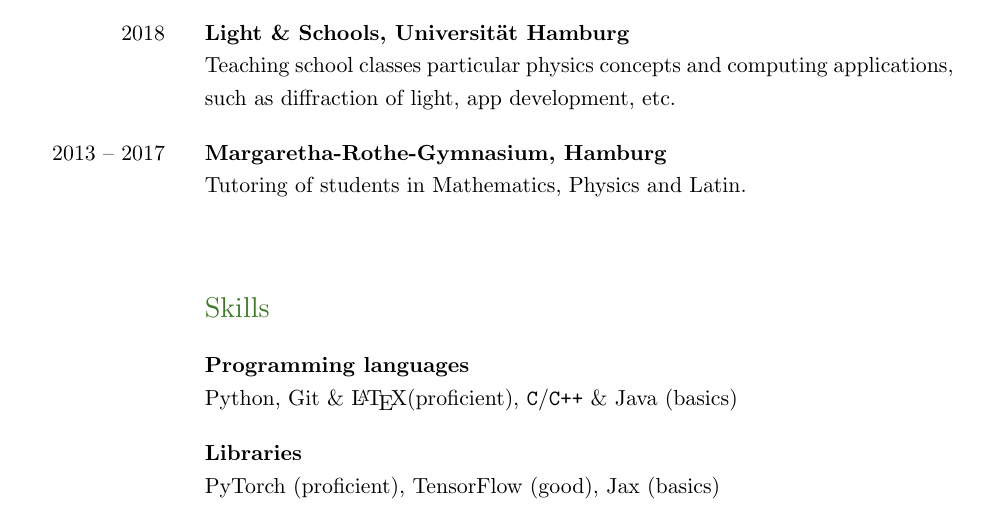
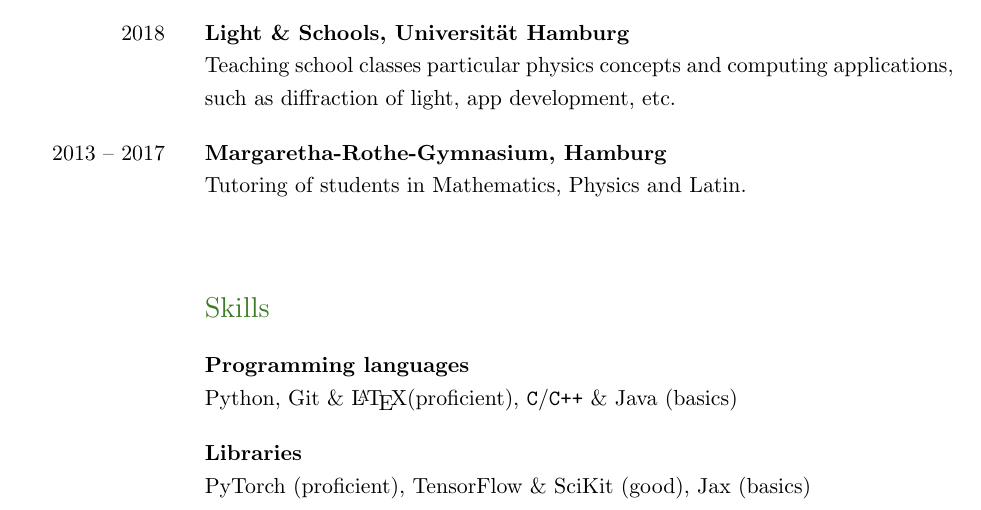
Before and after one commit to ImahnShekhzadeh/ImahnShekhzadeh.github.io, a LaTeX CV (cv/cv.tex): part of page 2 of 3, cut so that both start at the same text. Compiled offline with pdfLaTeX.

Commit message:
add scikit to libaries

```diff
--- a/cv/cv.tex
+++ b/cv/cv.tex
@@ -177,7 +177,7 @@
 		Python, Git \& \LaTeX (proficient), \texttt{C}/\texttt{C++} \& Java (basics) \\
 
         & \textbf{Libraries} \newline
-        PyTorch (proficient), TensorFlow (good), Jax (basics) \\
+        PyTorch (proficient), TensorFlow \& SciKit (good), Jax (basics) \\
 
 		& \textbf{Languages} \newline
 		German (native), English \& Farsi/Dari (fluent)
```
